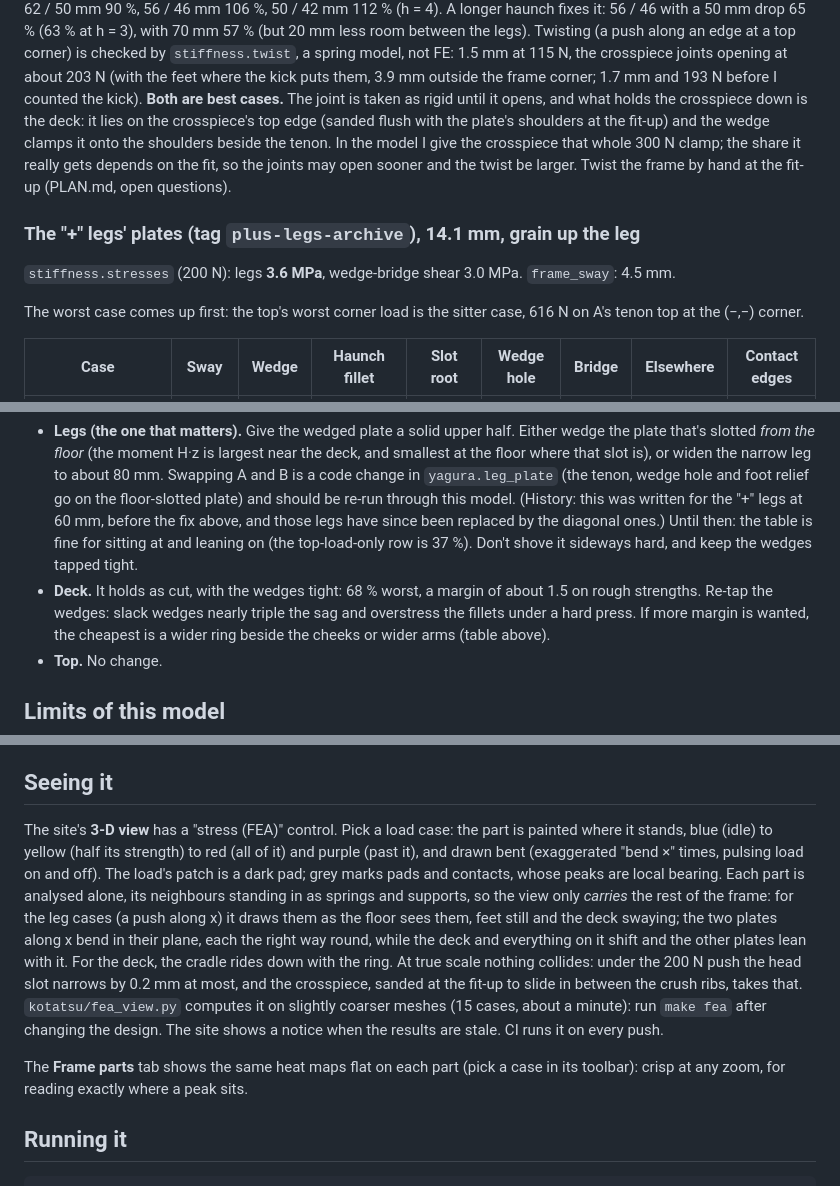
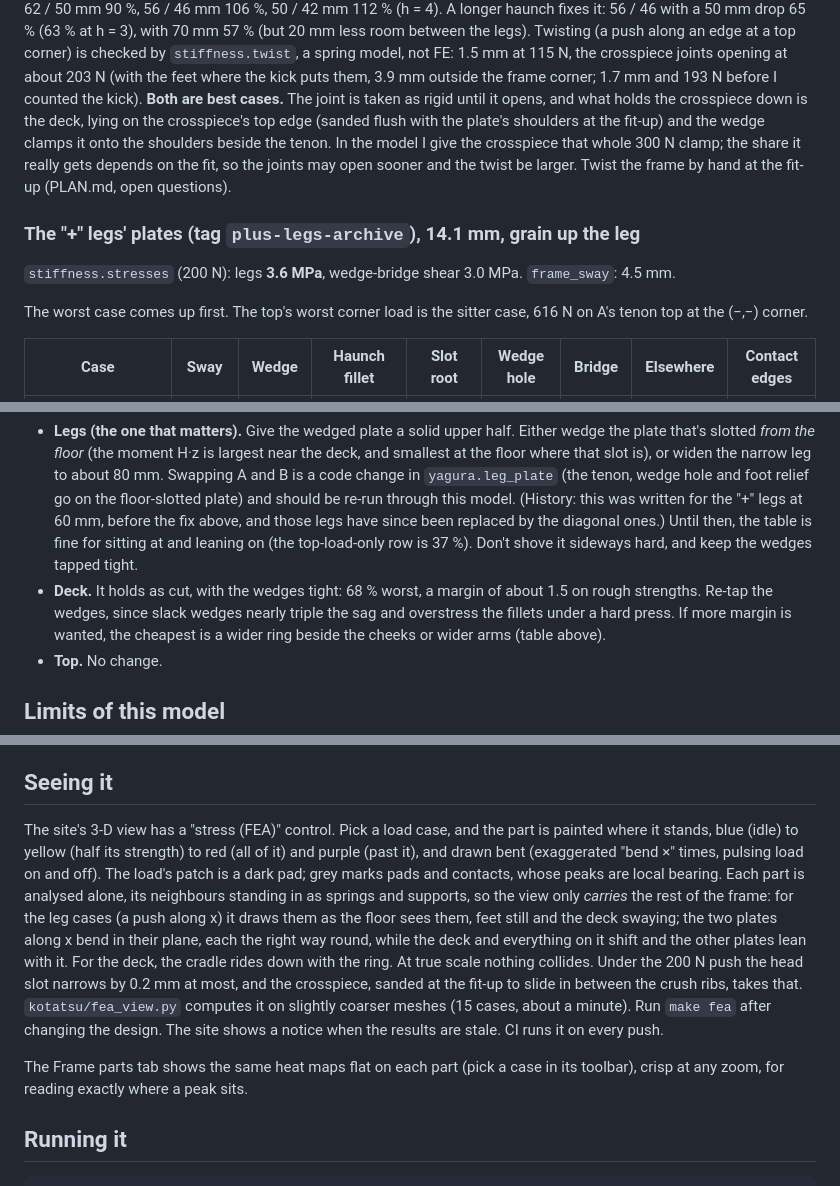
Before and after one commit to cv/kotatsu, a Markdown page: docs/fea.md, 3 parts joined by grey strips. Drawn GitHub-style.

Commit message:
docs/fea.md: colon reveals in the prose split or rewritten (definitions, lists and table notes kept); less bold in the 3-D view section

```diff
--- a/docs/fea.md
+++ b/docs/fea.md
@@ -193,7 +193,7 @@ crowds the slot root: 62 / 50 mm 90 %, 56 / 46 mm 106 %, 50 / 42 mm 112 % (h = 4
 56 / 46 with a 50 mm drop 65 % (63 % at h = 3), with 70 mm 57 % (but 20 mm less room between the legs).
 Twisting (a push along an edge at a top corner) is checked by `stiffness.twist`, a spring model, not FE:
 1.5 mm at 115 N, the crosspiece joints opening at about 203 N (with the feet where the kick puts them, 3.9 mm outside the frame corner; 1.7 mm and 193 N before I counted the kick). **Both are best cases.** The joint is taken as rigid
-until it opens, and what holds the crosspiece down is the deck: it lies on the crosspiece's top edge (sanded flush
+until it opens, and what holds the crosspiece down is the deck, lying on the crosspiece's top edge (sanded flush
 with the plate's shoulders at the fit-up) and the wedge clamps it onto the shoulders beside the tenon. In the model I
 give the crosspiece that whole 300 N clamp; the share it really gets depends on the fit, so the joints may open
 sooner and the twist be larger. Twist the frame by hand at the fit-up (PLAN.md, open questions).
@@ -202,7 +202,7 @@ sooner and the twist be larger. Twist the frame by hand at the fit-up (PLAN.md,
 
 `stiffness.stresses` (200 N): legs **3.6 MPa**, wedge-bridge shear 3.0 MPa. `frame_sway`: 4.5 mm.
 
-The worst case comes up first: the top's worst corner load is the sitter case, 616 N on A's tenon top at the
+The worst case comes up first. The top's worst corner load is the sitter case, 616 N on A's tenon top at the
 (−,−) corner.
 
 | Case | Sway | Wedge | Haunch fillet | Slot root | Wedge hole | Bridge | Elsewhere | Contact edges |
@@ -270,10 +270,10 @@ against comfort (knee room), weight and the cut list before adopting it.
   widen the narrow leg to about 80 mm. Swapping A and B is a code change in `yagura.leg_plate` (the tenon,
   wedge hole and foot relief go on the floor-slotted plate) and should be re-run through this model.
   (History: this was written for the "+" legs at 60 mm, before the fix above, and those legs have since been
-  replaced by the diagonal ones.) Until then: the table is fine for sitting at and leaning on (the top-load-only row is 37 %). Don't shove it
+  replaced by the diagonal ones.) Until then, the table is fine for sitting at and leaning on (the top-load-only row is 37 %). Don't shove it
   sideways hard, and keep the wedges tapped tight.
 - **Deck.** It holds as cut, with the wedges tight: 68 % worst, a margin of about 1.5 on rough strengths.
-  Re-tap the wedges: slack wedges nearly triple the sag and overstress the fillets under a hard press. If more
+  Re-tap the wedges, since slack wedges nearly triple the sag and overstress the fillets under a hard press. If more
   margin is wanted, the cheapest is a wider ring beside the cheeks or wider arms (table above).
 - **Top.** No change.
 
@@ -314,19 +314,19 @@ bigger fillet there (80 mm) on a slightly longer runner (600 mm, which also make
 
 ## Seeing it
 
-The site's **3-D view** has a "stress (FEA)" control. Pick a load case: the part is painted where it stands,
+The site's 3-D view has a "stress (FEA)" control. Pick a load case, and the part is painted where it stands,
 blue (idle) to yellow (half its strength) to red (all of it) and purple (past it), and drawn bent (exaggerated
 "bend ×" times, pulsing load on and off). The load's patch is a dark pad; grey marks pads and contacts, whose
 peaks are local bearing. Each part is analysed alone, its neighbours standing in as springs and supports, so
 the view only *carries* the rest of the frame: for the leg cases (a push along x) it draws them as the floor
 sees them, feet still and the deck swaying; the two plates along x bend in their plane, each the right way
 round, while the deck and everything on it shift and the other plates lean with it. For the deck, the
-cradle rides down with the ring. At true scale nothing collides: under the 200 N push the head slot
+cradle rides down with the ring. At true scale nothing collides. Under the 200 N push the head slot
 narrows by 0.2 mm at most, and the crosspiece, sanded at the fit-up to slide in between the crush ribs, takes that. `kotatsu/fea_view.py` computes it
-on slightly coarser meshes (15 cases, about a minute): run `make fea` after changing the design. The site
+on slightly coarser meshes (15 cases, about a minute). Run `make fea` after changing the design. The site
 shows a notice when the results are stale. CI runs it on every push.
 
-The **Frame parts** tab shows the same heat maps flat on each part (pick a case in its toolbar): crisp at any
+The Frame parts tab shows the same heat maps flat on each part (pick a case in its toolbar), crisp at any
 zoom, for reading exactly where a peak sits.
 
 ## Running it
```
Also changed, not shown: other parts of docs/fea.md (+1 -1 lines).
